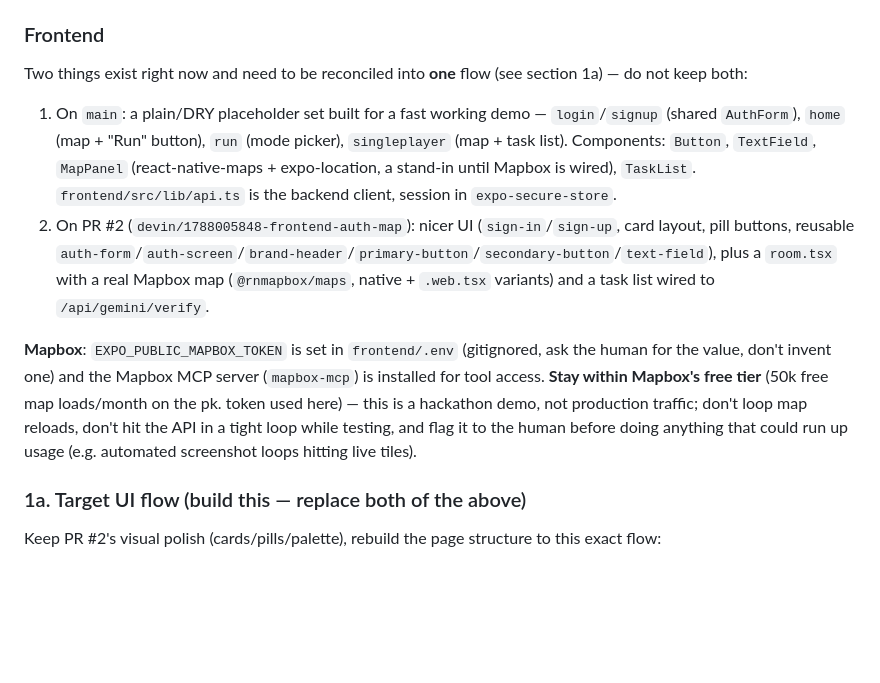
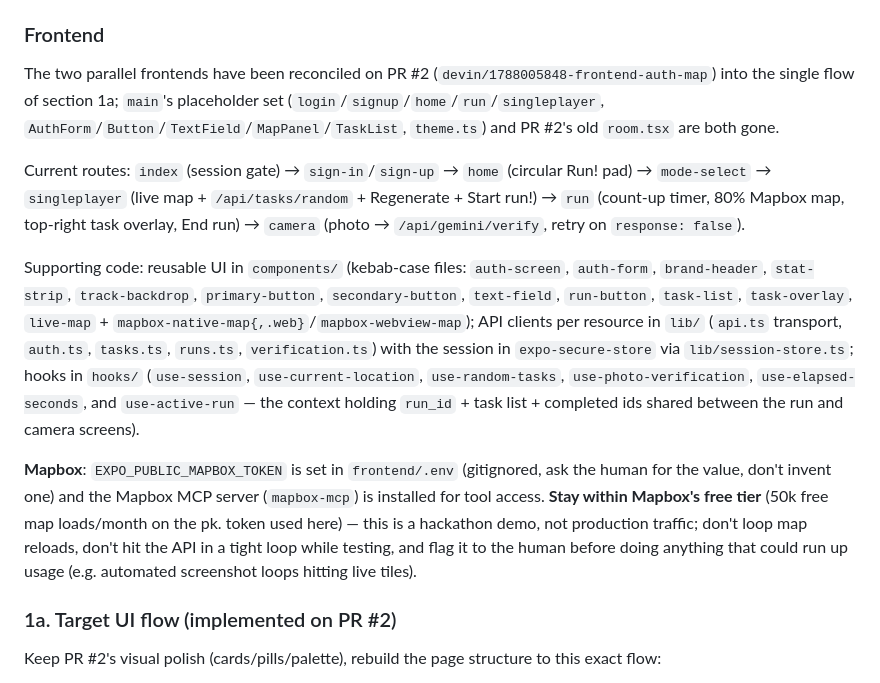
Before and after one commit to Blacbrd/Speedrun, a Markdown page: AGENT_README.md, the part around the change. Rendered like a GitHub page; blank space fills up the shorter version.

Commit message:
Update AGENT_README frontend state after reconciliation
Co-Authored-By: bot_apk <apk@cognition.ai>

```diff
--- a/AGENT_README.md
+++ b/AGENT_README.md
@@ -33,14 +33,15 @@ Pydantic mirrors: `backend/schemas/{player,run,task,friendship,verification}.py`
 
 ### Frontend
 
-Two things exist right now and need to be reconciled into **one** flow (see section 1a) — do not keep both:
+The two parallel frontends have been reconciled on PR #2 (`devin/1788005848-frontend-auth-map`) into the single flow of section 1a; `main`'s placeholder set (`login`/`signup`/`home`/`run`/`singleplayer`, `AuthForm`/`Button`/`TextField`/`MapPanel`/`TaskList`, `theme.ts`) and PR #2's old `room.tsx` are both gone.
 
-1. On `main`: a plain/DRY placeholder set built for a fast working demo — `login`/`signup` (shared `AuthForm`), `home` (map + "Run" button), `run` (mode picker), `singleplayer` (map + task list). Components: `Button`, `TextField`, `MapPanel` (react-native-maps + expo-location, a stand-in until Mapbox is wired), `TaskList`. `frontend/src/lib/api.ts` is the backend client, session in `expo-secure-store`.
-2. On PR #2 (`devin/1788005848-frontend-auth-map`): nicer UI (`sign-in`/`sign-up`, card layout, pill buttons, reusable `auth-form`/`auth-screen`/`brand-header`/`primary-button`/`secondary-button`/`text-field`), plus a `room.tsx` with a real Mapbox map (`@rnmapbox/maps`, native + `.web.tsx` variants) and a task list wired to `/api/gemini/verify`.
+Current routes: `index` (session gate) → `sign-in`/`sign-up` → `home` (circular Run! pad) → `mode-select` → `singleplayer` (live map + `/api/tasks/random` + Regenerate + Start run!) → `run` (count-up timer, 80% Mapbox map, top-right task overlay, End run) → `camera` (photo → `/api/gemini/verify`, retry on `response: false`).
+
+Supporting code: reusable UI in `components/` (kebab-case files: `auth-screen`, `auth-form`, `brand-header`, `stat-strip`, `track-backdrop`, `primary-button`, `secondary-button`, `text-field`, `run-button`, `task-list`, `task-overlay`, `live-map` + `mapbox-native-map{,.web}`/`mapbox-webview-map`); API clients per resource in `lib/` (`api.ts` transport, `auth.ts`, `tasks.ts`, `runs.ts`, `verification.ts`) with the session in `expo-secure-store` via `lib/session-store.ts`; hooks in `hooks/` (`use-session`, `use-current-location`, `use-random-tasks`, `use-photo-verification`, `use-elapsed-seconds`, and `use-active-run` — the context holding `run_id` + task list + completed ids shared between the run and camera screens).
 
 **Mapbox**: `EXPO_PUBLIC_MAPBOX_TOKEN` is set in `frontend/.env` (gitignored, ask the human for the value, don't invent one) and the Mapbox MCP server (`mapbox-mcp`) is installed for tool access. **Stay within Mapbox's free tier** (50k free map loads/month on the pk. token used here) — this is a hackathon demo, not production traffic; don't loop map reloads, don't hit the API in a tight loop while testing, and flag it to the human before doing anything that could run up usage (e.g. automated screenshot loops hitting live tiles).
 
-### 1a. Target UI flow (build this — replace both of the above)
+### 1a. Target UI flow (implemented on PR #2)
 
 Keep PR #2's visual polish (cards/pills/palette), rebuild the page structure to this exact flow:
 
```
